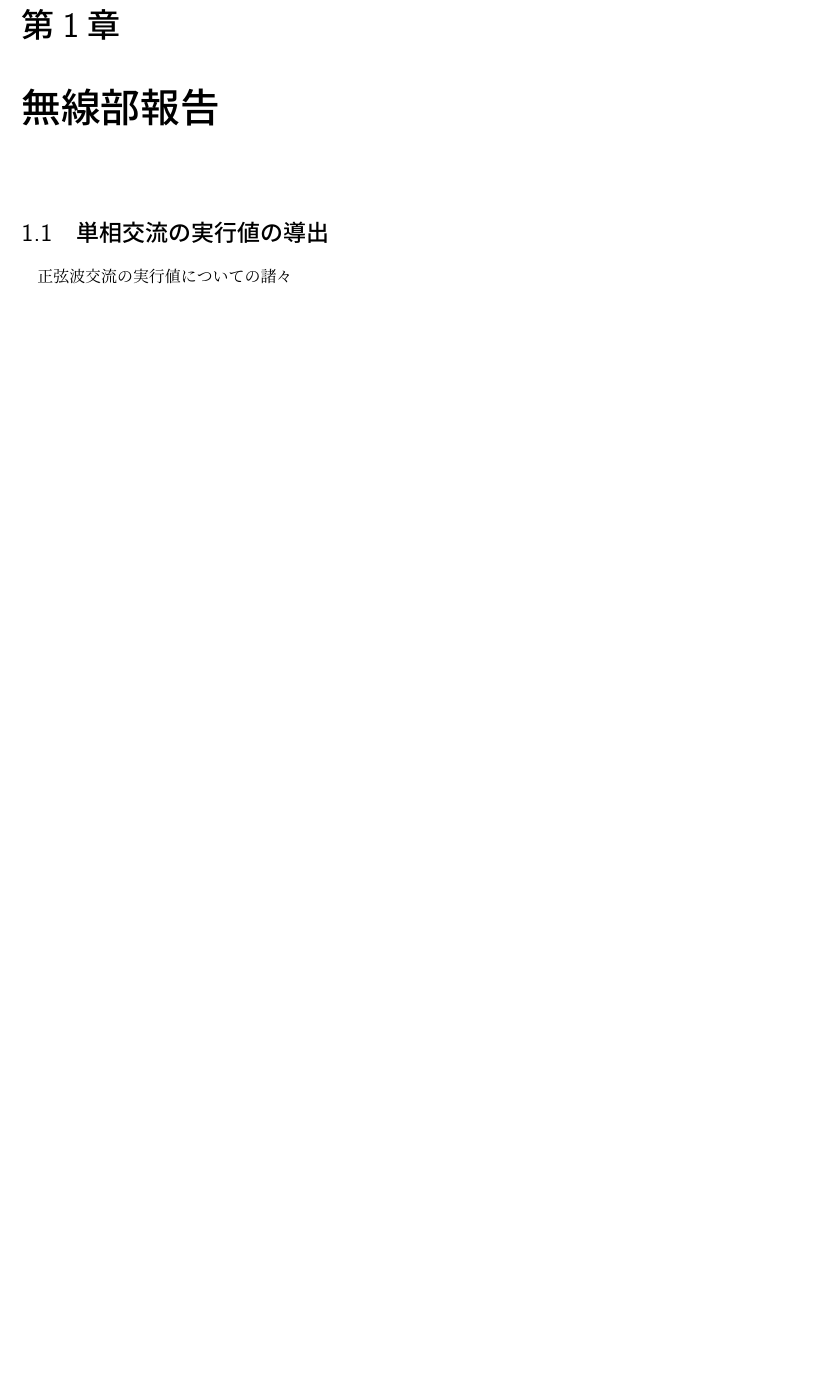
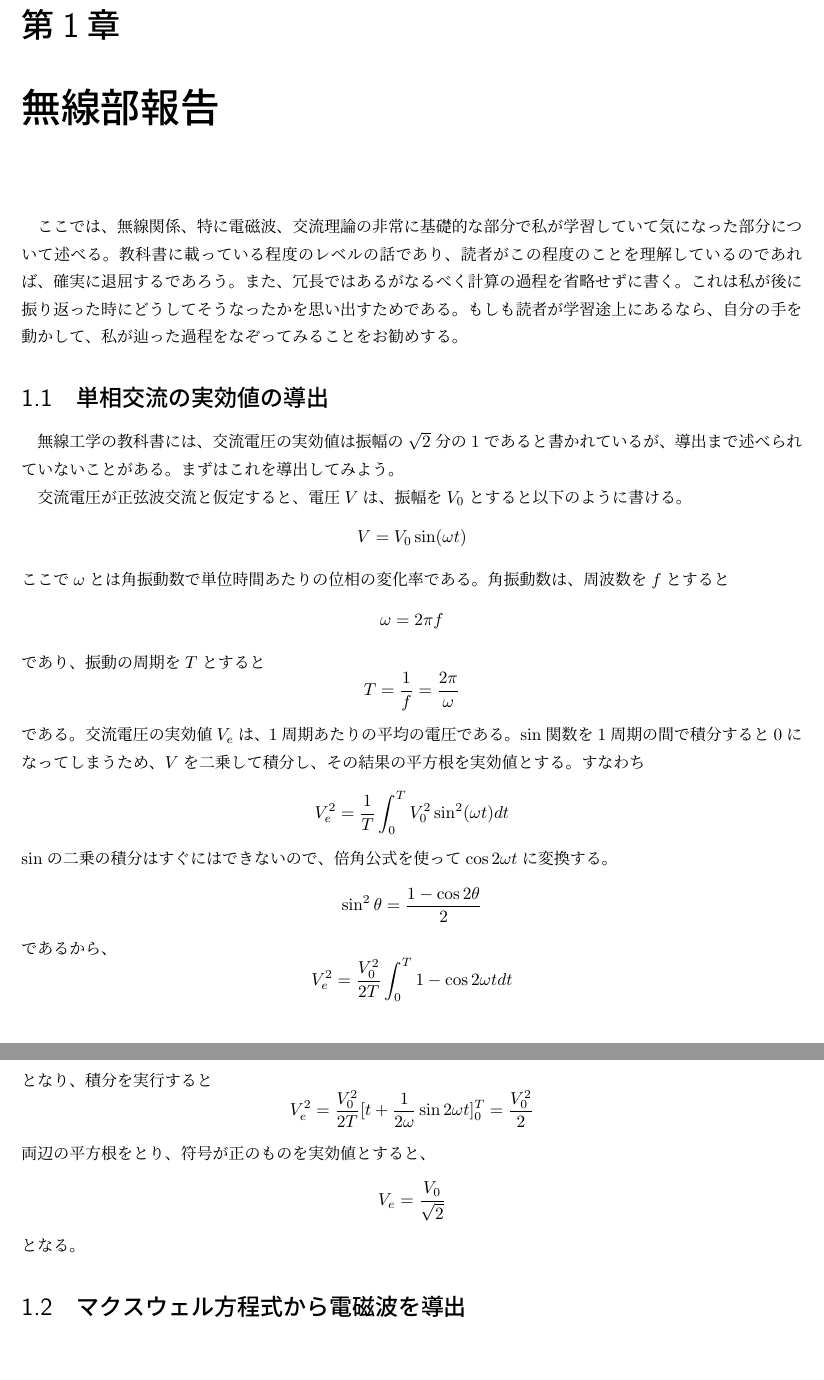
Before and after one commit to chomy/ihou_1, a LaTeX book (ihou.tex, which reads radio.tex): part of the page before the commit and two parts of pages 2 and 3 of 3 after it, the two joined at a grey line, cut so that both start at the same text, the shorter picture padded with empty space. Compiled offline with pLaTeX and dvipdfmx.

Commit message:
add sect 1.1

```diff
--- a/radio.tex
+++ b/radio.tex
@@ -1,3 +1,43 @@
 \chapter{無線部報告}
-\section{単相交流の実行値の導出}
-正弦波交流の実行値についての諸々
+ここでは、無線関係、特に電磁波、交流理論の非常に基礎的な部分で私が学習していて気になった部分について述べる。教科書に載っている程度のレベルの話であり、読者がこの程度のことを理解しているのであれば、確実に退屈するであろう。また、冗長ではあるがなるべく計算の過程を省略せずに書く。これは私が後に振り返った時にどうしてそうなったかを思い出すためである。もしも読者が学習途上にあるなら、自分の手を動かして、私が辿った過程をなぞってみることをお勧めする。
+
+\section{単相交流の実効値の導出}
+無線工学の教科書には、交流電圧の実効値は振幅の$\sqrt{2}$分の1であると書かれているが、導出まで
+述べられていないことがある。まずはこれを導出してみよう。
+
+交流電圧が正弦波交流と仮定すると、電圧$V$は、振幅を$V_0$とすると以下のように書ける。
+\[
+V=V_0 \sin(\omega t)
+\]
+ここで$\omega$とは角振動数で単位時間あたりの位相の変化率である。角振動数は、周波数を$f$とすると
+\[
+\omega = 2 \pi f
+\]
+であり、振動の周期を$T$とすると
+\[
+T = \frac{1}{f} = \frac{2 \pi}{\omega}
+\]
+である。交流電圧の実効値$V_e$は、1周期あたりの平均の電圧である。$\sin$関数を1周期の間で積分すると$0$になってしまうため、$V$を二乗して積分し、その結果の平方根を実効値とする。すなわち
+\[
+V_e^2 =\frac{1}{T} \int_{0}^{T}V_0^2\sin^2(\omega t)dt
+\]
+$\sin$の二乗の積分はすぐにはできないので、倍角公式を使って$\cos 2\omega t$に変換する。
+\[
+\sin^2\theta = \frac{1-\cos 2\theta}{2}
+\]
+であるから、
+\[
+V_e^2 = \frac{V_0^2}{2T}\int_0^{T} 1 - \cos 2\omega t dt
+\]
+となり、積分を実行すると
+\[
+V_e^2 = \frac{V_0^2}{2T}[t + \frac{1}{2 \omega}\sin 2\omega t ]_0^{T} = \frac{V_0^2}{2}
+\]
+両辺の平方根をとり、符号が正のものを実効値とすると、
+\[
+V_e = \frac{V_0}{\sqrt{2}}
+\]
+となる。
+
+
+\section{マクスウェル方程式から電磁波を導出}
```
Also changed, not shown: ihou.tex (+3 -0 lines).
